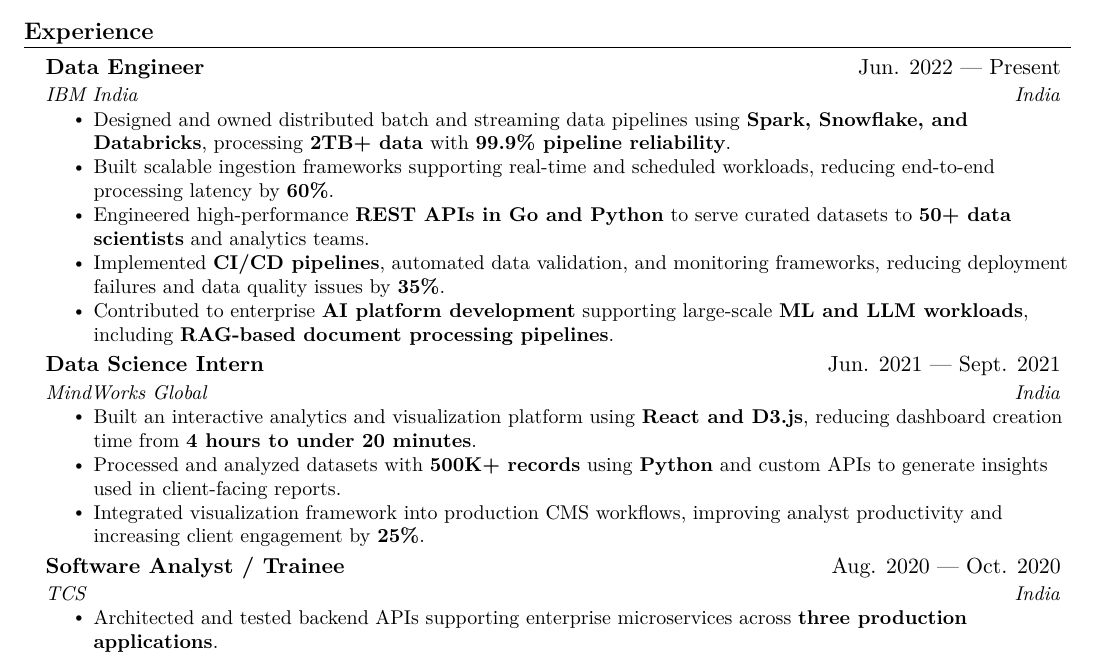
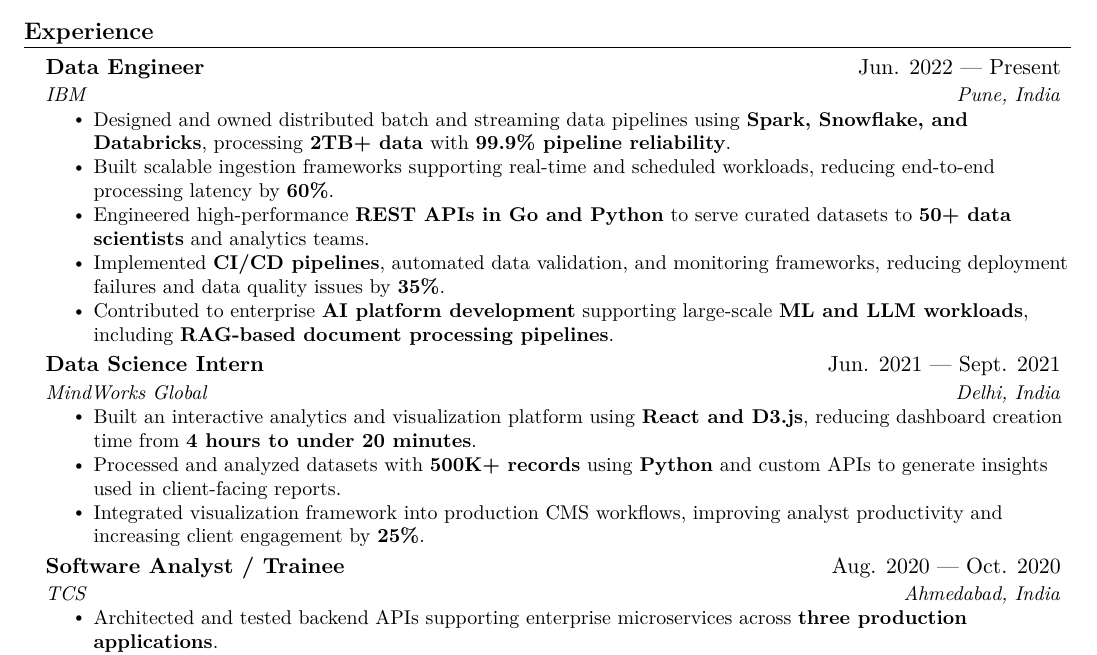
Before and after one commit to angelmacwan/resume, a LaTeX document (Angel Macwan Data Engineer.tex): part of the page, cut so that both start at the same text. Compiled offline with pdfLaTeX.

Commit message:
new update

```diff
--- a/Angel Macwan Data Engineer.tex
+++ b/Angel Macwan Data Engineer.tex
@@ -138,7 +138,7 @@
 
     \resumeSubheading
       {Data Engineer}{Jun. 2022 --- Present}
-      {IBM India}{India}
+      {IBM}{Pune, India}
       \resumeItemListStart{}
         \resumeItem{Designed and owned distributed batch and streaming data pipelines using \textbf{Spark, Snowflake, and Databricks}, processing \textbf{2TB+ data} with \textbf{99.9\% pipeline reliability}.}
         \resumeItem{Built scalable ingestion frameworks supporting real-time and scheduled workloads, reducing end-to-end processing latency by \textbf{60\%}.}
@@ -149,7 +149,7 @@
 
     \resumeSubheading
       {Data Science Intern}{Jun. 2021 --- Sept. 2021}
-      {MindWorks Global}{India}
+      {MindWorks Global}{Delhi, India}
       \resumeItemListStart{}
         \resumeItem{Built an interactive analytics and visualization platform using \textbf{React and D3.js}, reducing dashboard creation time from \textbf{4 hours to under 20 minutes}.}
         \resumeItem{Processed and analyzed datasets with \textbf{500K+ records} using \textbf{Python} and custom APIs to generate insights used in client-facing reports.}
@@ -158,7 +158,7 @@
 
     \resumeSubheading
       {Software Analyst / Trainee}{Aug. 2020 --- Oct. 2020}
-      {TCS}{India}
+      {TCS}{Ahmedabad, India}
       \resumeItemListStart{}
         \resumeItem{Architected and tested backend APIs supporting enterprise microservices across \textbf{three production applications}.}
         \resumeItem{Contributed to payment processing systems using \textbf{Java, Python, and Node.js}, improving transaction throughput and reducing latency by \textbf{10\%}.}
```
Also changed, not shown: Angel Macwan Data Engineer.pdf.
